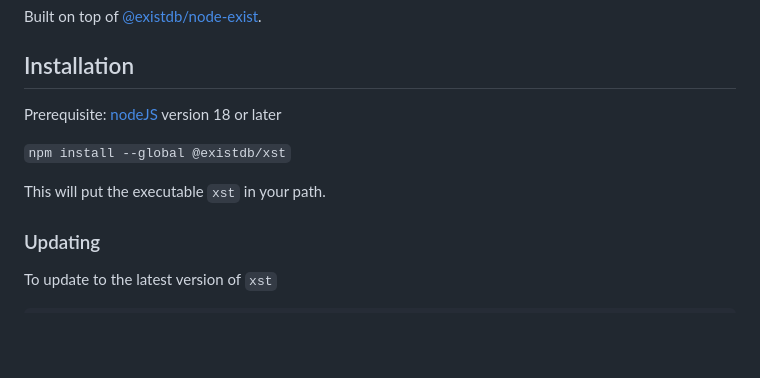
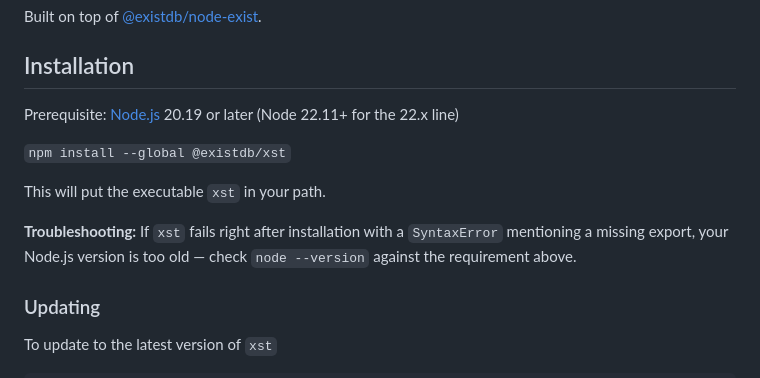
Before and after one commit to eXist-db/xst, a Markdown page: readme.md, the part around the change. GitHub-like rendering; blank space fills up the shorter version.

Commit message:
docs: state required Node.js version in readme
The readme claimed Node.js 18 or later would suffice, while the engines
range requires ^20.19.0 || >=22.11.0. Also adds a short troubleshooting
note for the SyntaxError seen on too-old Node.js versions.

Closes #292

```diff
--- a/readme.md
+++ b/readme.md
@@ -24,11 +24,13 @@ Built on top of [@existdb/node-exist](https://www.npmjs.com/package/@existdb/nod
 
 ## Installation
 
-Prerequisite: [nodeJS](https://nodejs.org/) version 18 or later
+Prerequisite: [Node.js](https://nodejs.org/) 20.19 or later (Node 22.11+ for the 22.x line)
 
 `npm install --global @existdb/xst`
 
 This will put the executable `xst` in your path.
+
+**Troubleshooting:** If `xst` fails right after installation with a `SyntaxError` mentioning a missing export, your Node.js version is too old — check `node --version` against the requirement above.
 
 ### Updating
 
```
